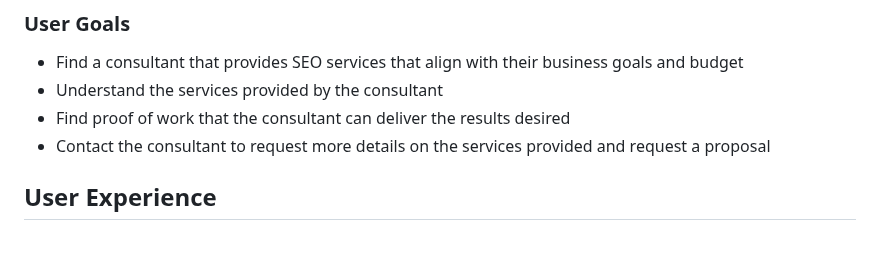
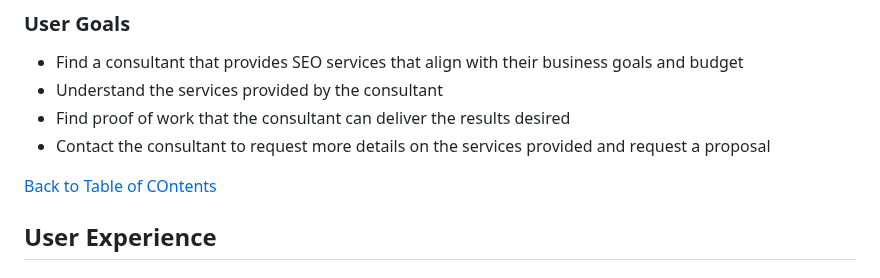
Before and after one commit to mat-shepherd/ci-pp1-nurture-seo, a Markdown page: README.md, the part around the change. Drawn GitHub-style; blank space fills up the shorter version.

Commit message:
Docs: add TOC jump link to readme

```diff
--- a/README.md
+++ b/README.md
@@ -53,6 +53,8 @@ The goals of this website include:
 - Understand the services provided by the consultant
 - Find proof of work that the consultant can deliver the results desired
 - Contact the consultant to request more details on the services provided and request a proposal
+
+[Back to Table of COntents](#table-of-contents)
 
 ## User Experience
 
```
